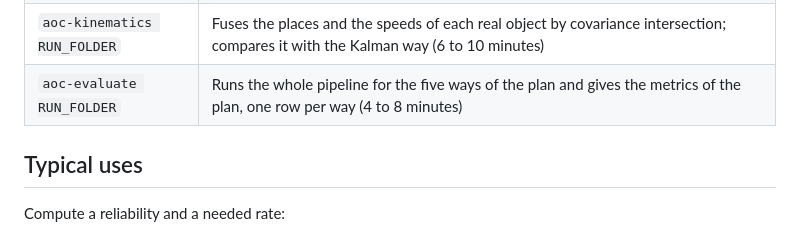
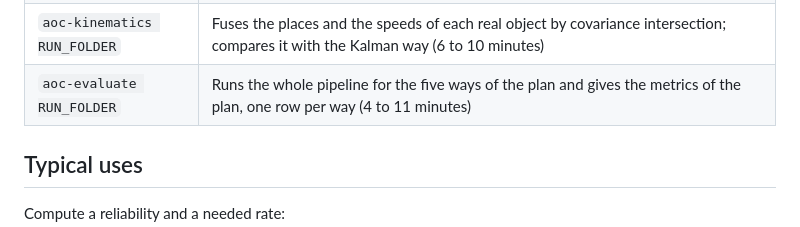
Before and after one commit to geekabel/aoc_repo, a Markdown page: README.md, the part around the change. Rendered like a GitHub page.

Commit message:
B8: timing of aoc-evaluate measured on both runs
Co-Authored-By: Claude Fable 5.1 <noreply@anthropic.com>
Claude-Session: https://claude.ai/code/session_01Bi36sc3M8bLDYkMh73k6af

```diff
--- a/README.md
+++ b/README.md
@@ -49,7 +49,7 @@ Other commands:
 | `aoc-discount RUN_FOLDER` | Lowers the existence evidence of every object by its age, checks it, and compares full trust, a hard cutoff and the discount |
 | `aoc-combine RUN_FOLDER` | Runs the whole evidential chain and fuses the evidence of each real object; compares the four ways of the plan (about 2 minutes) |
 | `aoc-kinematics RUN_FOLDER` | Fuses the places and the speeds of each real object by covariance intersection; compares it with the Kalman way (6 to 10 minutes) |
-| `aoc-evaluate RUN_FOLDER` | Runs the whole pipeline for the five ways of the plan and gives the metrics of the plan, one row per way (4 to 8 minutes) |
+| `aoc-evaluate RUN_FOLDER` | Runs the whole pipeline for the five ways of the plan and gives the metrics of the plan, one row per way (4 to 11 minutes) |
 
 ## Typical uses
 
```
Also changed, not shown: docs/metrics.md (+1 -1 lines).
